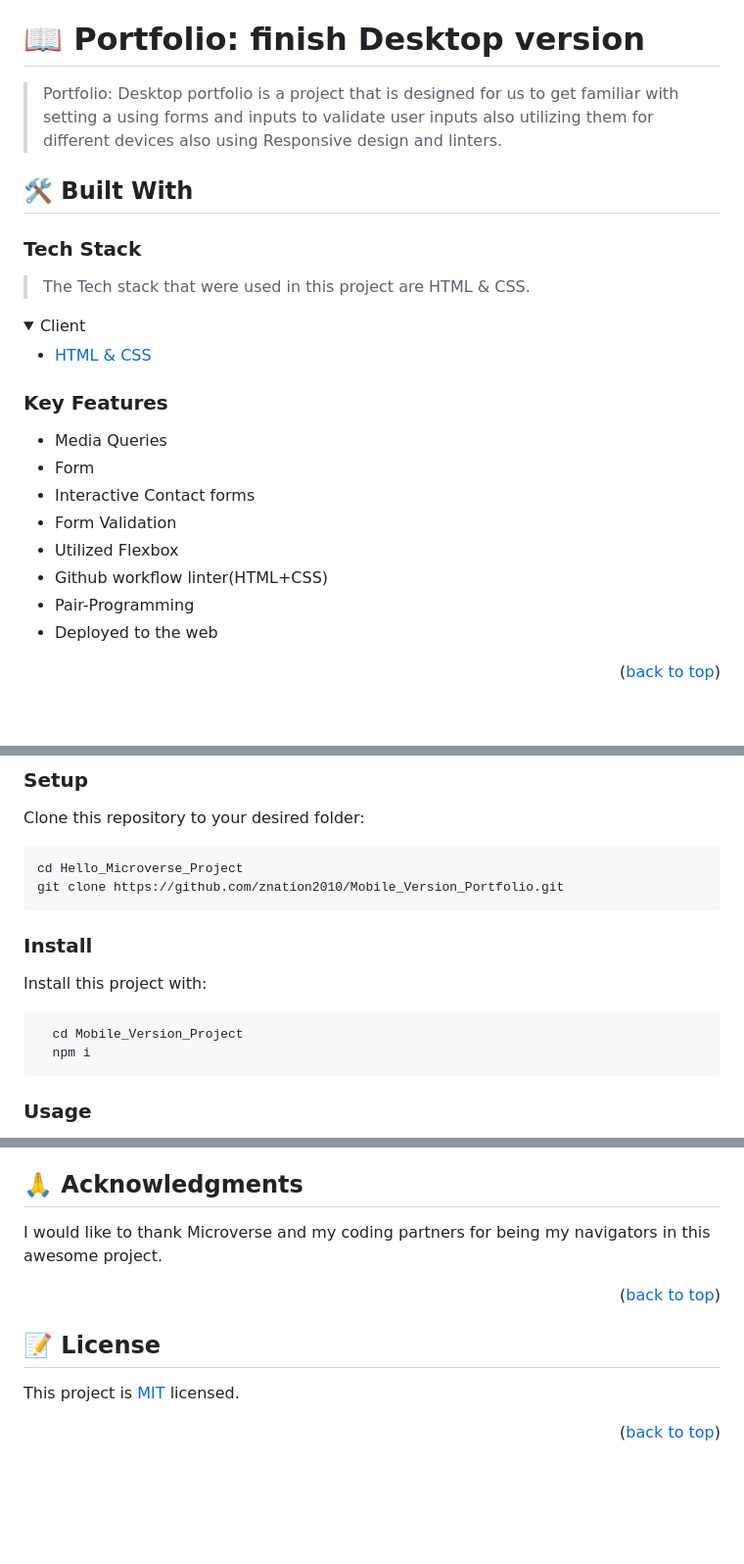
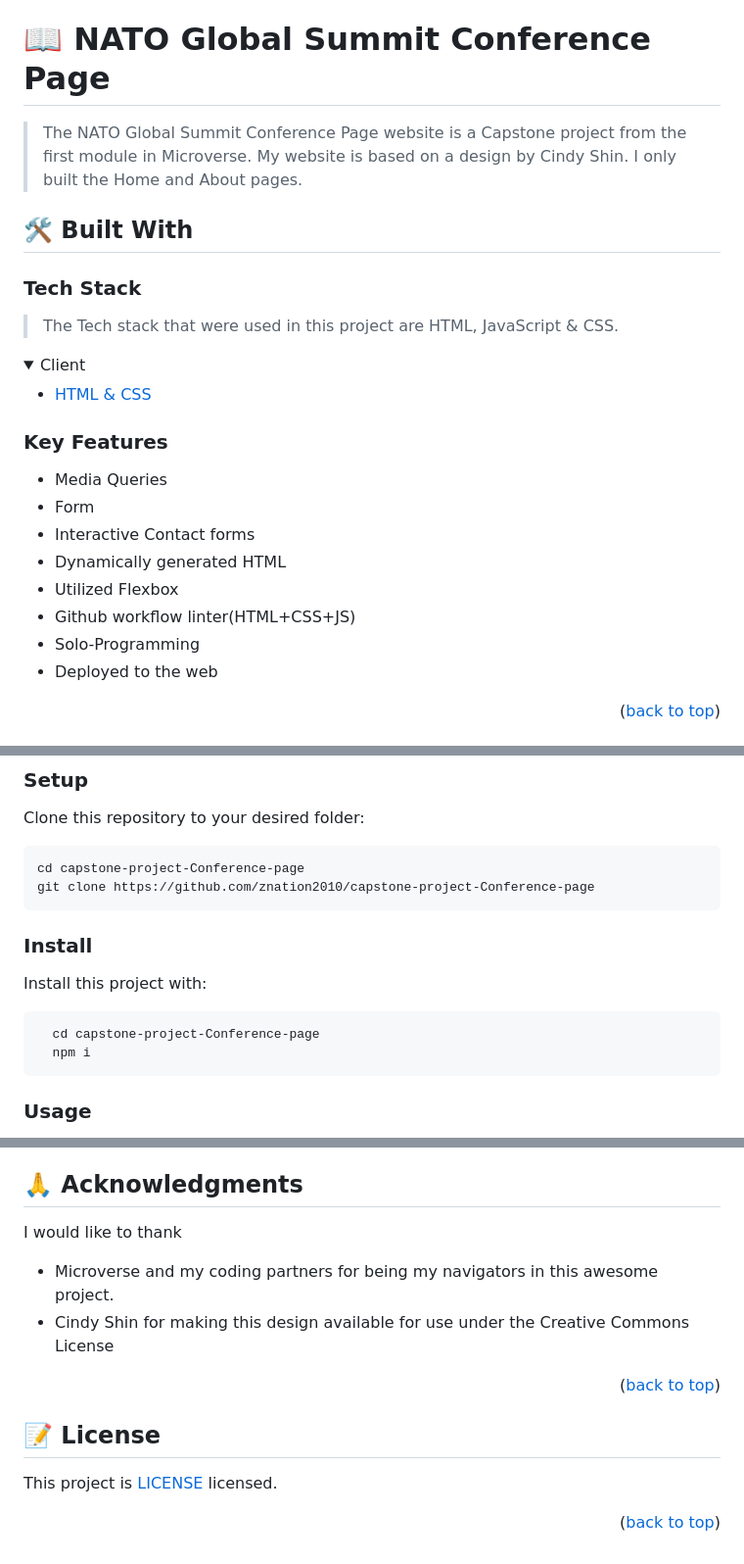
Before and after one commit to znation2010/capstone-project-Conference-page, a Markdown page: README.md, 3 parts joined by grey strips. Shown at 98% size. Rendered like a GitHub page; folded sections open; blank space fills up the shorter version.

Commit message:
Customized the README file

````diff
--- a/README.md
+++ b/README.md
@@ -30,17 +30,17 @@
 
 <!-- PROJECT DESCRIPTION -->
 
-# 📖 Portfolio: finish Desktop version
+# 📖 NATO Global Summit Conference Page
 
 <a name="about-project"></a>
 
-> Portfolio: Desktop portfolio is a project that is designed for us to get familiar with setting a using forms and inputs to validate user inputs also utilizing them for different devices also using Responsive design and linters.
+> The NATO Global Summit Conference Page website is a Capstone project from the first module in Microverse. My website is based on a design by Cindy Shin. I only built the Home and About pages.
 
 ## 🛠 Built With <a name="built-with"></a>
 
 ### Tech Stack <a name="tech-stack"></a>
 
-> The Tech stack that were used in this project are HTML & CSS.
+> The Tech stack that were used in this project are HTML, JavaScript & CSS.
 
 <details>
   <summary>Client</summary>
@@ -56,10 +56,10 @@
 - Media Queries
 - Form
 - Interactive Contact forms
-- Form Validation
+- Dynamically generated HTML
 - Utilized Flexbox
-- Github workflow linter(HTML+CSS)
-- Pair-Programming
+- Github workflow linter(HTML+CSS+JS)
+- Solo-Programming
 - Deployed to the web
 
 <p align="right">(<a href="#readme-top">back to top</a>)</p>
@@ -95,8 +95,8 @@ In order to run this project you need:
 Clone this repository to your desired folder:
 
 ```
-cd Hello_Microverse_Project
-git clone https://github.com/znation2010/Mobile_Version_Portfolio.git
+cd capstone-project-Conference-page
+git clone https://github.com/znation2010/capstone-project-Conference-page
 ```
 
 ### Install
@@ -104,7 +104,7 @@ git clone https://github.com/znation2010/Mobile_Version_Portfolio.git
 Install this project with:
 
 ```sh
-  cd Mobile_Version_Project
+  cd capstone-project-Conference-page
   npm i
 ```
 
@@ -178,7 +178,10 @@ If you like this project checkout my github @znation2010 for more projects.
 
 ## 🙏 Acknowledgments <a name="acknowledgements"></a>
 
-I would like to thank Microverse and my coding partners for being my navigators in this awesome project.
+I would like to thank
+
+- Microverse and my coding partners for being my navigators in this awesome project.
+- Cindy Shin for making this design available for use under the Creative Commons License
 
 <p align="right">(<a href="#readme-top">back to top</a>)</p>
 
@@ -186,6 +189,6 @@ I would like to thank Microverse and my coding partners for being my navigators
 
 ## 📝 License <a name="license"></a>
 
-This project is [MIT](./LICENSE.md) licensed.
+This project is [LICENSE](./LICENSE.md) licensed.
 
 <p align="right">(<a href="#readme-top">back to top</a>)</p>
````
Also changed, not shown: other parts of README.md (+2 -2 lines).
